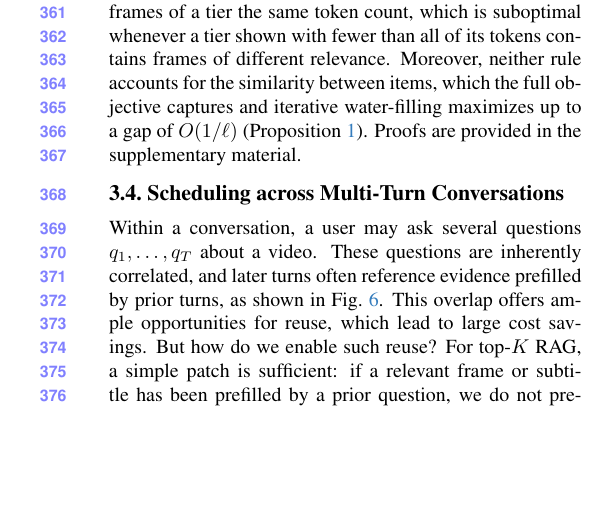
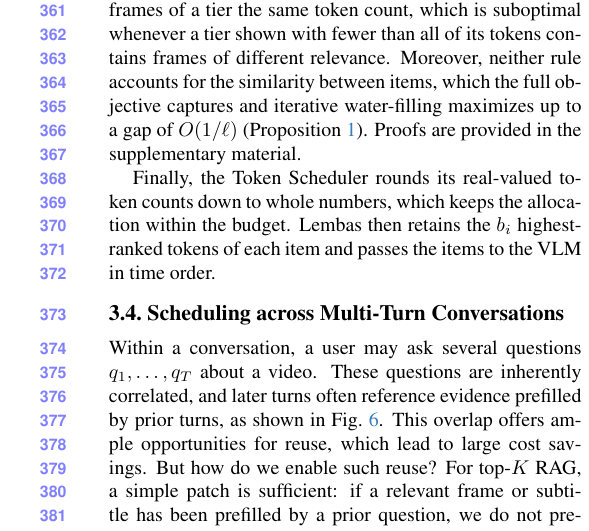
Before and after one commit to AyushBarik/TALON, a LaTeX paper (main.tex, which reads sec/3_method.tex): part of one column of page 6 of 11, cut so that both start at the same text, the shorter picture padded with empty space. Compiled offline with pdfLaTeX.

Commit message:
Sec. 3.3: two closing sentences on rounding and token pruning

```diff
--- a/sec/3_method.tex
+++ b/sec/3_method.tex
@@ -318,6 +318,8 @@ Finally, \name merges the selected frames and events in time order, each precede
 \paragraph{Optimality over Prior Allocation Rules.}
 Prior methods allocate tokens by a fixed rule rather than by maximizing an objective. In contrast, over real-valued token counts, water-filling attains the maximum of the objective with fixed relevances, and because the token value functions are strictly concave, every other allocation within the same budget attains a strictly lower objective. This includes the two prior rules. QuoTA~\cite{luo2025quota} sets the token count of a frame in proportion to its relevance, whereas Eq.~\eqref{eq:waterfill} lets it grow only with the square root of the relevance and gives no tokens to frames with $r_i\le\lambda\tau$. The proportional allocation is thus suboptimal as soon as three frames of distinct relevance hold some but not all of their tokens. Q-Frame~\cite{zhang2025qframe} gives all frames of a tier the same token count, which is suboptimal whenever a tier shown with fewer than all of its tokens contains frames of different relevance. Moreover, neither rule accounts for the similarity between items, which the full objective captures and iterative water-filling maximizes up to a gap of $O(1/\ell)$ (\cref{prop:convergence}). Proofs are provided in the supplementary material.
 
+Finally, the Token Scheduler rounds its real-valued token counts down to whole numbers, which keeps the allocation within the budget. \name then retains the $b_i$ highest-ranked tokens of each item and passes the items to the VLM in time order.
+
 \begin{comment}
 % Previous text of this paragraph and its proposition, kept for reference (not printed).
 \paragraph{Optimality over Prior Allocation Rules.}
```
